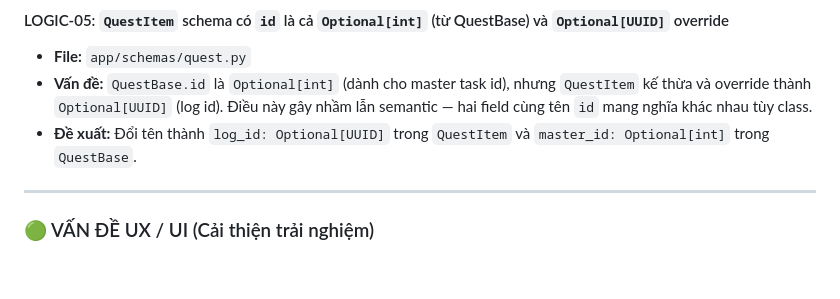
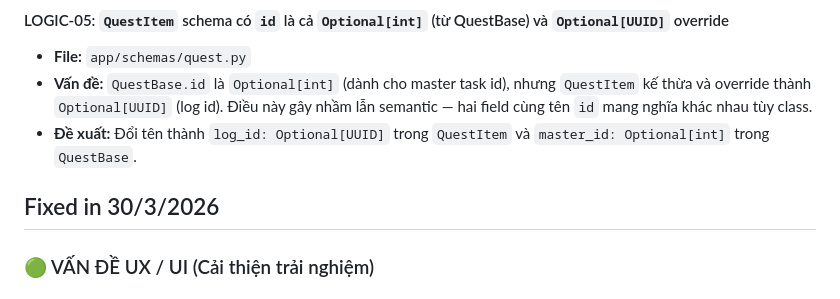
Before and after one commit to quocnhan92/kid-coin, a Markdown page: IMPLEMENTATION_LOG.md, the part around the change. Rendered like a GitHub page; blank space fills up the shorter version.

Commit message:
Fix Regression & Finalize Logan Consolidation

```diff
--- a/IMPLEMENTATION_LOG.md
+++ b/IMPLEMENTATION_LOG.md
@@ -139,6 +139,7 @@
 - **Vấn đề:** `QuestBase.id` là `Optional[int]` (dành cho master task id), nhưng `QuestItem` kế thừa và override thành `Optional[UUID]` (log id). Điều này gây nhầm lẫn semantic — hai field cùng tên `id` mang nghĩa khác nhau tùy class.
 - **Đề xuất:** Đổi tên thành `log_id: Optional[UUID]` trong `QuestItem` và `master_id: Optional[int]` trong `QuestBase`.
 
+Fixed in 30/3/2026
 ---
 
 ### 🟢 VẤN ĐỀ UX / UI (Cải thiện trải nghiệm)
```
